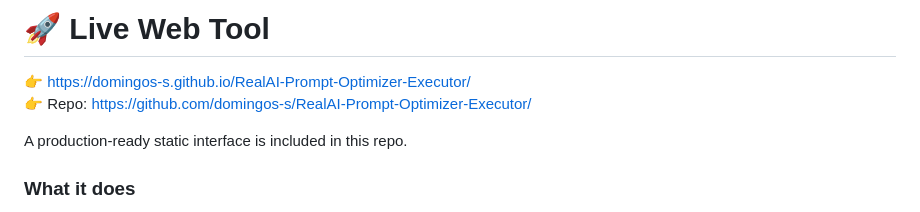
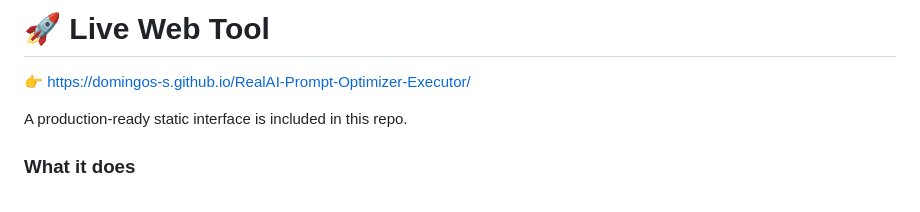
Before and after one commit to domingos-s/RealAI-Prompt-Optimizer-Executor, a Markdown page: README.md, the part around the change. GitHub-like rendering.

Commit message:
Fix duplicate link in README.md
Removed duplicate link to the live web tool in README.

```diff
--- a/README.md
+++ b/README.md
@@ -26,7 +26,6 @@ Together, they allow RealAI to function as:
 # 🚀 Live Web Tool
 
 👉 https://domingos-s.github.io/RealAI-Prompt-Optimizer-Executor/
-👉 Repo: https://github.com/domingos-s/RealAI-Prompt-Optimizer-Executor/
 
 A production-ready static interface is included in this repo.
 
```
